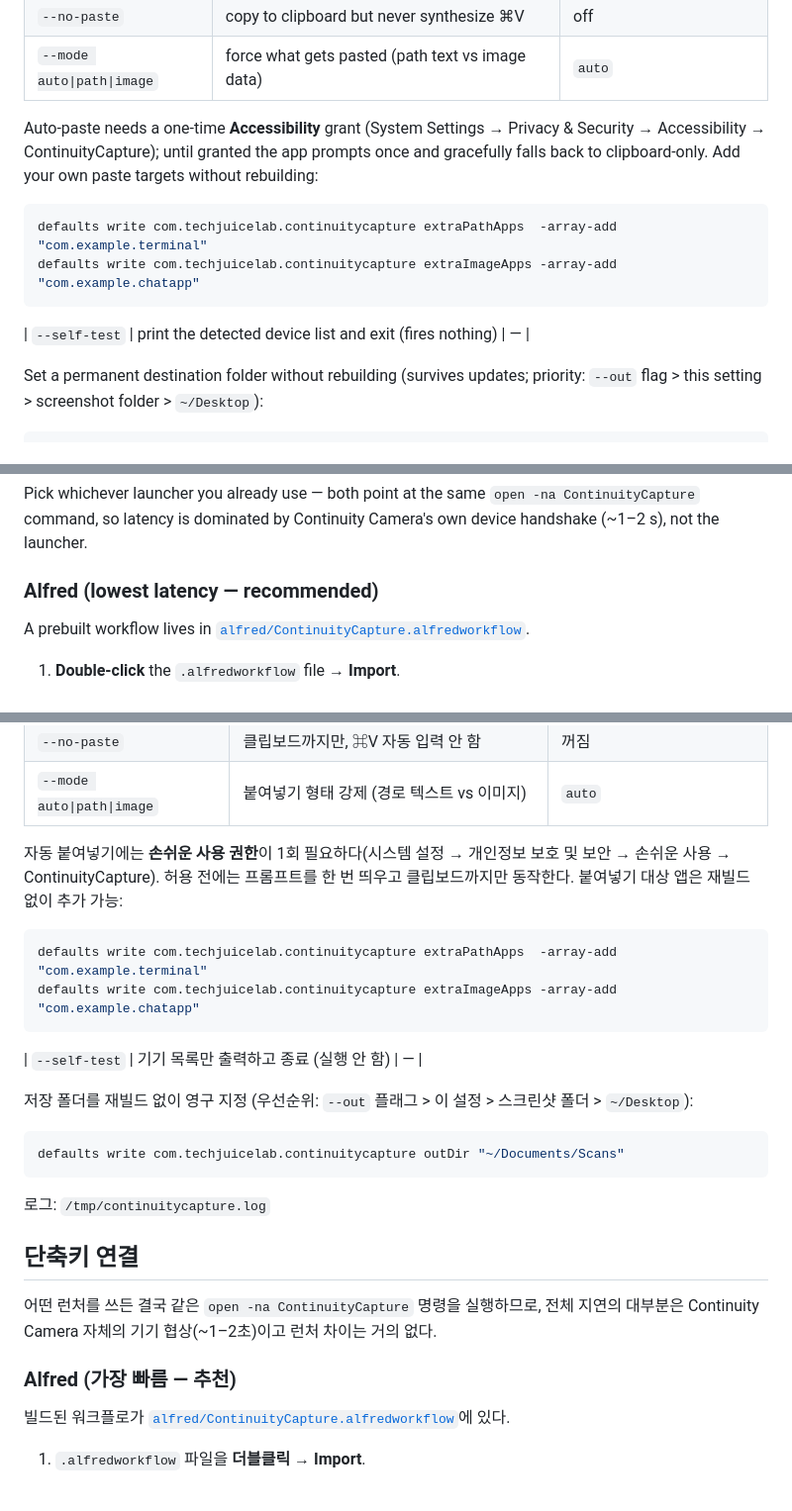
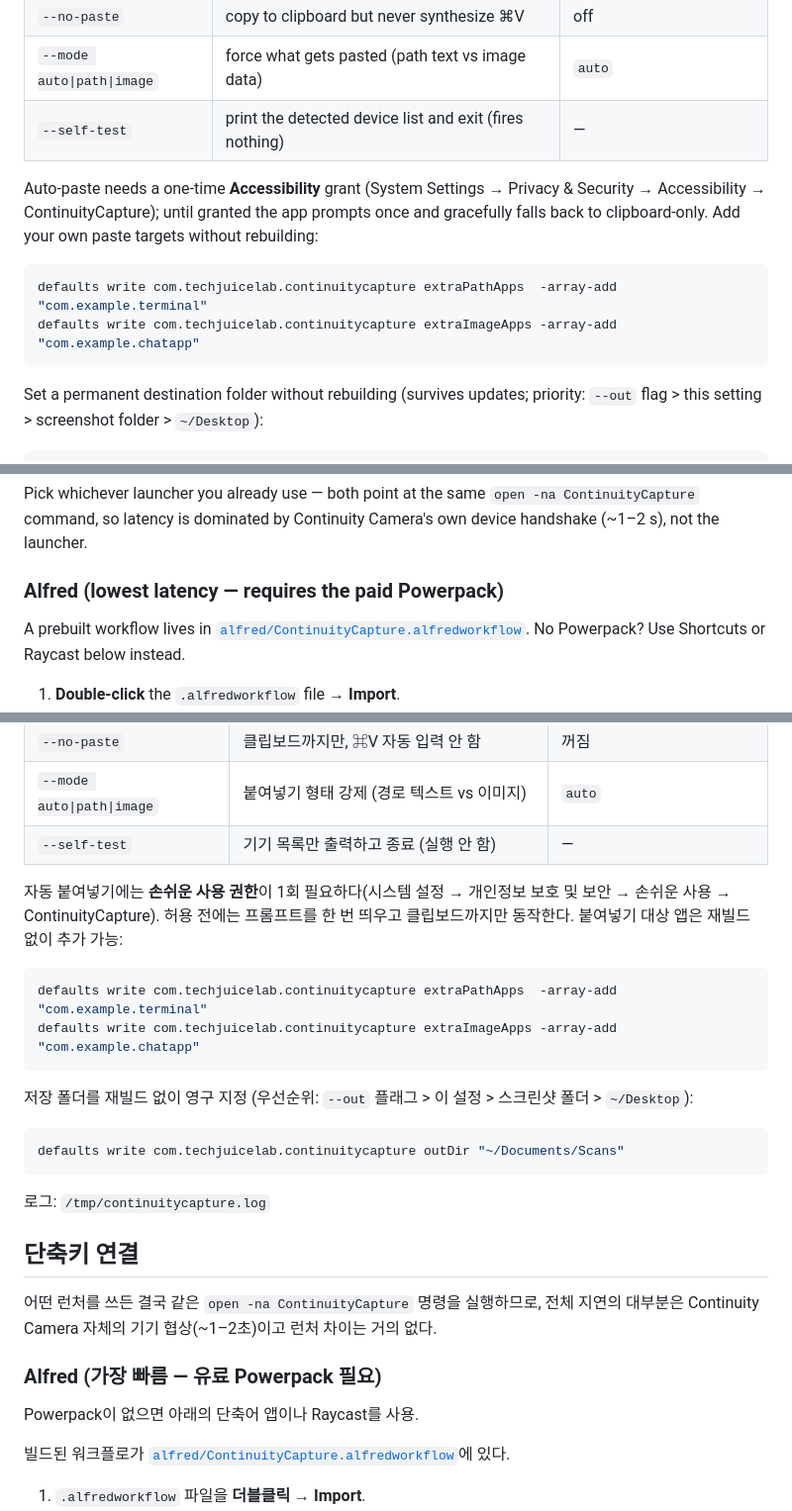
Before and after one commit to techjuicelab/continuity-capture, a Markdown page: README.md, 3 parts joined by grey strips. Shown at 99% size. GitHub-like rendering; blank space fills up the shorter version.

````diff
--- a/README.md
+++ b/README.md
@@ -64,6 +83,7 @@ open -na ContinuityCapture --args scan
 | `--no-clipboard` | save to folder only, don't touch the clipboard | off |
 | `--no-paste` | copy to clipboard but never synthesize ⌘V | off |
 | `--mode auto\|path\|image` | force what gets pasted (path text vs image data) | `auto` |
+| `--self-test` | print the detected device list and exit (fires nothing) | — |
 
 Auto-paste needs a one-time **Accessibility** grant (System Settings → Privacy
 & Security → Accessibility → ContinuityCapture); until granted the app prompts
@@ -74,7 +94,6 @@ without rebuilding:
 defaults write com.techjuicelab.continuitycapture extraPathApps  -array-add "com.example.terminal"
 defaults write com.techjuicelab.continuitycapture extraImageApps -array-add "com.example.chatapp"
 ```
-| `--self-test` | print the detected device list and exit (fires nothing) | — |
 
 Set a permanent destination folder without rebuilding (survives updates;
 priority: `--out` flag > this setting > screenshot folder > `~/Desktop`):
@@ -91,9 +110,10 @@ Pick whichever launcher you already use — both point at the same
 `open -na ContinuityCapture` command, so latency is dominated by Continuity
 Camera's own device handshake (~1–2 s), not the launcher.
 
-### Alfred (lowest latency — recommended)
+### Alfred (lowest latency — requires the paid Powerpack)
 
 A prebuilt workflow lives in [`alfred/ContinuityCapture.alfredworkflow`](alfred/ContinuityCapture.alfredworkflow).
+No Powerpack? Use Shortcuts or Raycast below instead.
 
 1. **Double-click** the `.alfredworkflow` file → **Import**.
 2. Alfred strips hotkeys on import (to avoid clashes). Double-click the top
@@ -199,6 +236,7 @@ open -na ContinuityCapture --args scan
 | `--no-clipboard` | 폴더에만 저장하고 클립보드는 건드리지 않음 | 꺼짐 |
 | `--no-paste` | 클립보드까지만, ⌘V 자동 입력 안 함 | 꺼짐 |
 | `--mode auto\|path\|image` | 붙여넣기 형태 강제 (경로 텍스트 vs 이미지) | `auto` |
+| `--self-test` | 기기 목록만 출력하고 종료 (실행 안 함) | — |
 
 자동 붙여넣기에는 **손쉬운 사용 권한**이 1회 필요하다(시스템 설정 → 개인정보
 보호 및 보안 → 손쉬운 사용 → ContinuityCapture). 허용 전에는 프롬프트를 한 번
@@ -208,7 +246,6 @@ open -na ContinuityCapture --args scan
 defaults write com.techjuicelab.continuitycapture extraPathApps  -array-add "com.example.terminal"
 defaults write com.techjuicelab.continuitycapture extraImageApps -array-add "com.example.chatapp"
 ```
-| `--self-test` | 기기 목록만 출력하고 종료 (실행 안 함) | — |
 
 저장 폴더를 재빌드 없이 영구 지정 (우선순위: `--out` 플래그 > 이 설정 >
 스크린샷 폴더 > `~/Desktop`):
@@ -225,7 +262,9 @@ defaults write com.techjuicelab.continuitycapture outDir "~/Documents/Scans"
 전체 지연의 대부분은 Continuity Camera 자체의 기기 협상(~1–2초)이고 런처
 차이는 거의 없다.
 
-### Alfred (가장 빠름 — 추천)
+### Alfred (가장 빠름 — 유료 Powerpack 필요)
+
+Powerpack이 없으면 아래의 단축어 앱이나 Raycast를 사용.
 
 빌드된 워크플로가 [`alfred/ContinuityCapture.alfredworkflow`](alfred/ContinuityCapture.alfredworkflow)에 있다.
 
````
Also changed, not shown: other parts of README.md (+52 -16 lines).
